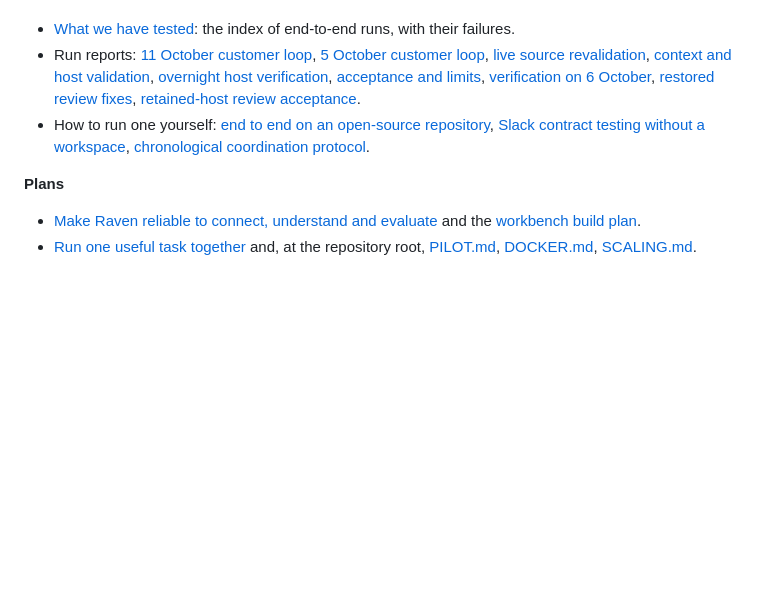
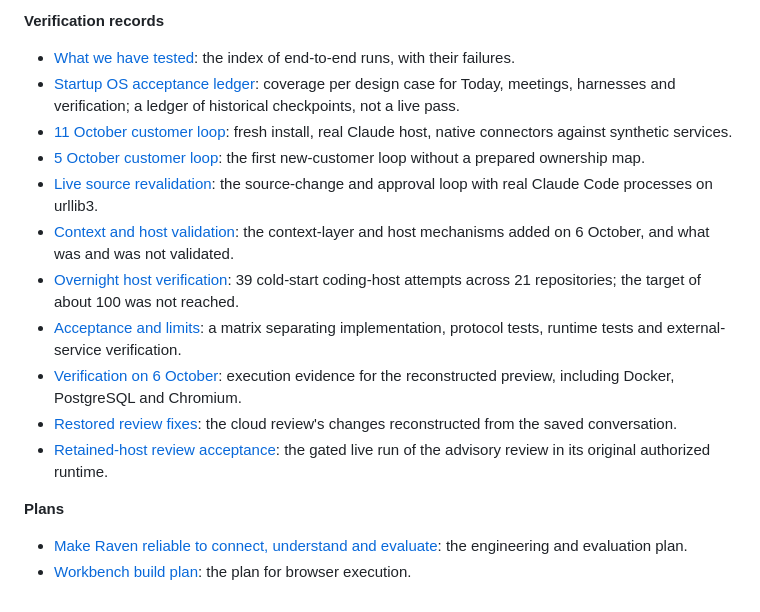
Before and after one commit to nintendo-ds75/raven-preview, a Markdown page: docs/README.md, the part around one of its changes. Drawn GitHub-style; blank space fills up the shorter version.

```diff
--- a/docs/README.md
+++ b/docs/README.md
@@ -37,9 +64,18 @@
+**Verification records**
 
 - [What we have tested](verification.md): the index of end-to-end runs, with their failures.
-- Run reports: [11 October customer loop](customer-loop-2026-10-11.md), [5 October customer loop](customer-loop-2026-10-05.md), [live source revalidation](live-source-loop-2026-10-06.md), [context and host validation](context-host-validation-2026-10-06.md), [overnight host verification](overnight-host-verification-2026-10-06.md), [acceptance and limits](acceptance-2026-10-06.md), [verification on 6 October](verification-2026-10-06.md), [restored review fixes](reconstruction-2026-10-05.md), [retained-host review acceptance](raven-review-acceptance.md).
-- How to run one yourself: [end to end on an open-source repository](local-e2e-open-source.md), [Slack contract testing without a workspace](slack-contract-testing.md), [chronological coordination protocol](chronological-coordination-evaluation.md).
+- [Startup OS acceptance ledger](startup-os-acceptance.md): coverage per design case for Today, meetings, harnesses and verification; a ledger of historical checkpoints, not a live pass.
+- [11 October customer loop](customer-loop-2026-10-11.md): fresh install, real Claude host, native connectors against synthetic services.
+- [5 October customer loop](customer-loop-2026-10-05.md): the first new-customer loop without a prepared ownership map.
+- [Live source revalidation](live-source-loop-2026-10-06.md): the source-change and approval loop with real Claude Code processes on urllib3.
+- [Context and host validation](context-host-validation-2026-10-06.md): the context-layer and host mechanisms added on 6 October, and what was and was not validated.
+- [Overnight host verification](overnight-host-verification-2026-10-06.md): 39 cold-start coding-host attempts across 21 repositories; the target of about 100 was not reached.
+- [Acceptance and limits](acceptance-2026-10-06.md): a matrix separating implementation, protocol tests, runtime tests and external-service verification.
+- [Verification on 6 October](verification-2026-10-06.md): execution evidence for the reconstructed preview, including Docker, PostgreSQL and Chromium.
+- [Restored review fixes](reconstruction-2026-10-05.md): the cloud review's changes reconstructed from the saved conversation.
+- [Retained-host review acceptance](raven-review-acceptance.md): the gated live run of the advisory review in its original authorized runtime.
 
 **Plans**
 
-- [Make Raven reliable to connect, understand and evaluate](engineering-and-evaluation-plan.md) and the [workbench build plan](workbench-build-plan.md).
-- [Run one useful task together](guided-pilot.md) and, at the repository root, [PILOT.md](../PILOT.md), [DOCKER.md](../DOCKER.md), [SCALING.md](../SCALING.md).
+- [Make Raven reliable to connect, understand and evaluate](engineering-and-evaluation-plan.md): the engineering and evaluation plan.
+- [Workbench build plan](workbench-build-plan.md): the plan for browser execution.
```
Also changed, not shown: other parts of docs/README.md (+37 -10 lines).
